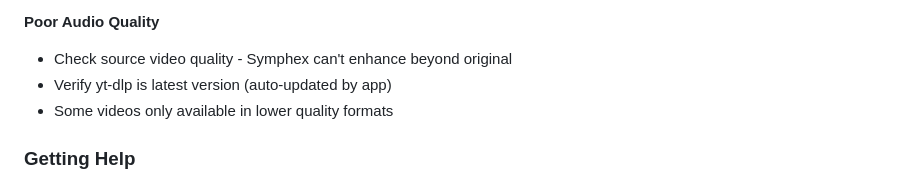
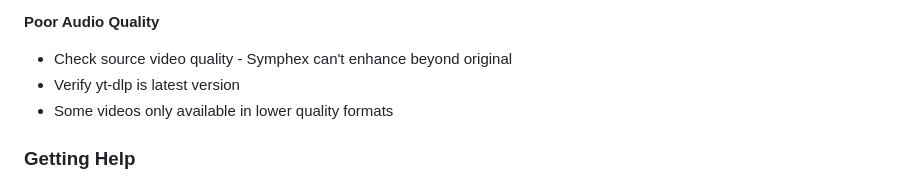
Before and after one commit to CyberNilsen/Symphex, a Markdown page: README.md, the part around the change. Rendered like a GitHub page.

```diff
--- a/README.md
+++ b/README.md
@@ -187,7 +187,7 @@ Downloads saved to:
 
 **Poor Audio Quality**
 - Check source video quality - Symphex can't enhance beyond original
-- Verify yt-dlp is latest version (auto-updated by app)
+- Verify yt-dlp is latest version
 - Some videos only available in lower quality formats
 
 ### Getting Help
```
